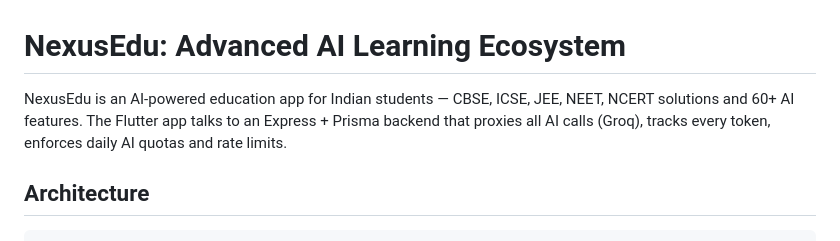
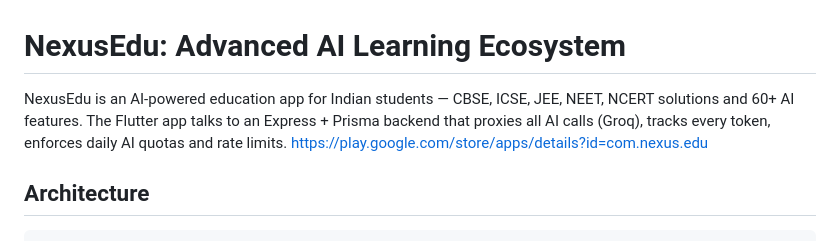
Before and after one commit to MasterJi27/NexusEdu, a Markdown page: README.md, the part around the change. GitHub-like rendering.

Commit message:
Update README with Google Play Store link
Added link to Google Play Store for app download.

```diff
--- a/README.md
+++ b/README.md
@@ -1,6 +1,6 @@
 # NexusEdu: Advanced AI Learning Ecosystem
 
-NexusEdu is an AI-powered education app for Indian students — CBSE, ICSE, JEE, NEET, NCERT solutions and 60+ AI features. The Flutter app talks to an Express + Prisma backend that proxies all AI calls (Groq), tracks every token, enforces daily AI quotas and rate limits.
+NexusEdu is an AI-powered education app for Indian students — CBSE, ICSE, JEE, NEET, NCERT solutions and 60+ AI features. The Flutter app talks to an Express + Prisma backend that proxies all AI calls (Groq), tracks every token, enforces daily AI quotas and rate limits.     https://play.google.com/store/apps/details?id=com.nexus.edu
 
 ## Architecture
 
```
